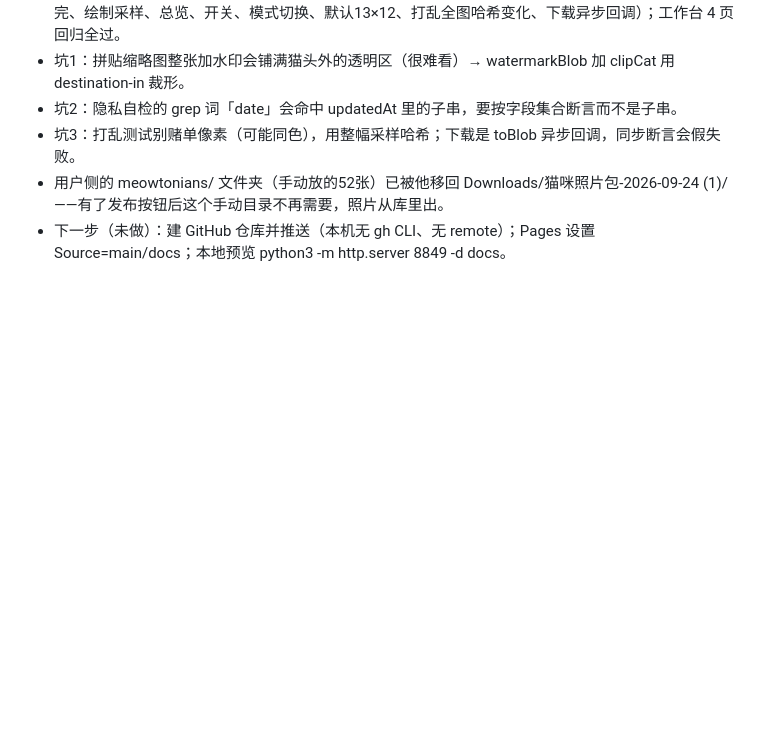
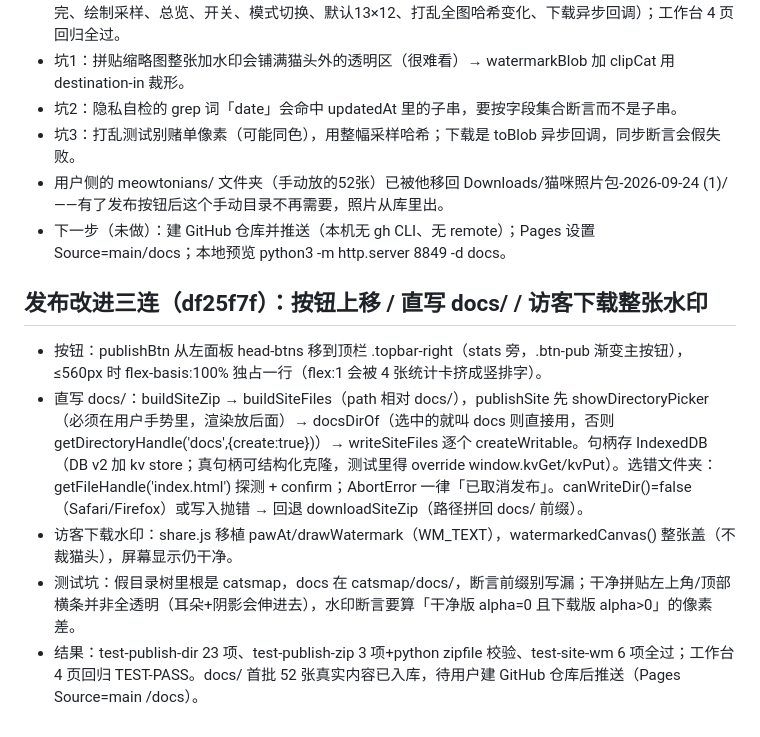
Before and after one commit to alphanoah/meowwall, a Markdown page: .workbuddy/memory/2026-09-24.md, the part around the change. GitHub-like rendering; blank space fills up the shorter version.

Commit message:
记录：发布直写 docs/ 与访客下载水印的开发日志（df25f7f）

```diff
--- a/.workbuddy/memory/2026-09-24.md
+++ b/.workbuddy/memory/2026-09-24.md
@@ -65,3 +65,10 @@
 - 坑3：打乱测试别赌单像素（可能同色），用整幅采样哈希；下载是 toBlob 异步回调，同步断言会假失败。
 - 用户侧的 meowtonians/ 文件夹（手动放的52张）已被他移回 Downloads/猫咪照片包-2026-09-24 (1)/——有了发布按钮后这个手动目录不再需要，照片从库里出。
 - 下一步（未做）：建 GitHub 仓库并推送（本机无 gh CLI、无 remote）；Pages 设置 Source=main/docs；本地预览 python3 -m http.server 8849 -d docs。
+
+## 发布改进三连（df25f7f）：按钮上移 / 直写 docs/ / 访客下载整张水印
+- 按钮：publishBtn 从左面板 head-btns 移到顶栏 .topbar-right（stats 旁，.btn-pub 渐变主按钮），≤560px 时 flex-basis:100% 独占一行（flex:1 会被 4 张统计卡挤成竖排字）。
+- 直写 docs/：buildSiteZip → buildSiteFiles（path 相对 docs/），publishSite 先 showDirectoryPicker（必须在用户手势里，渲染放后面）→ docsDirOf（选中的就叫 docs 则直接用，否则 getDirectoryHandle('docs',{create:true})）→ writeSiteFiles 逐个 createWritable。句柄存 IndexedDB（DB v2 加 kv store；真句柄可结构化克隆，测试里得 override window.kvGet/kvPut）。选错文件夹：getFileHandle('index.html') 探测 + confirm；AbortError 一律「已取消发布」。canWriteDir()=false（Safari/Firefox）或写入抛错 → 回退 downloadSiteZip（路径拼回 docs/ 前缀）。
+- 访客下载水印：share.js 移植 pawAt/drawWatermark（WM_TEXT），watermarkedCanvas() 整张盖（不裁猫头），屏幕显示仍干净。
+- 测试坑：假目录树里根是 catsmap，docs 在 catsmap/docs/，断言前缀别写漏；干净拼贴左上角/顶部横条并非全透明（耳朵+阴影会伸进去），水印断言要算「干净版 alpha=0 且下载版 alpha>0」的像素差。
+- 结果：test-publish-dir 23 项、test-publish-zip 3 项+python zipfile 校验、test-site-wm 6 项全过；工作台 4 页回归 TEST-PASS。docs/ 首批 52 张真实内容已入库，待用户建 GitHub 仓库后推送（Pages Source=main /docs）。
```
